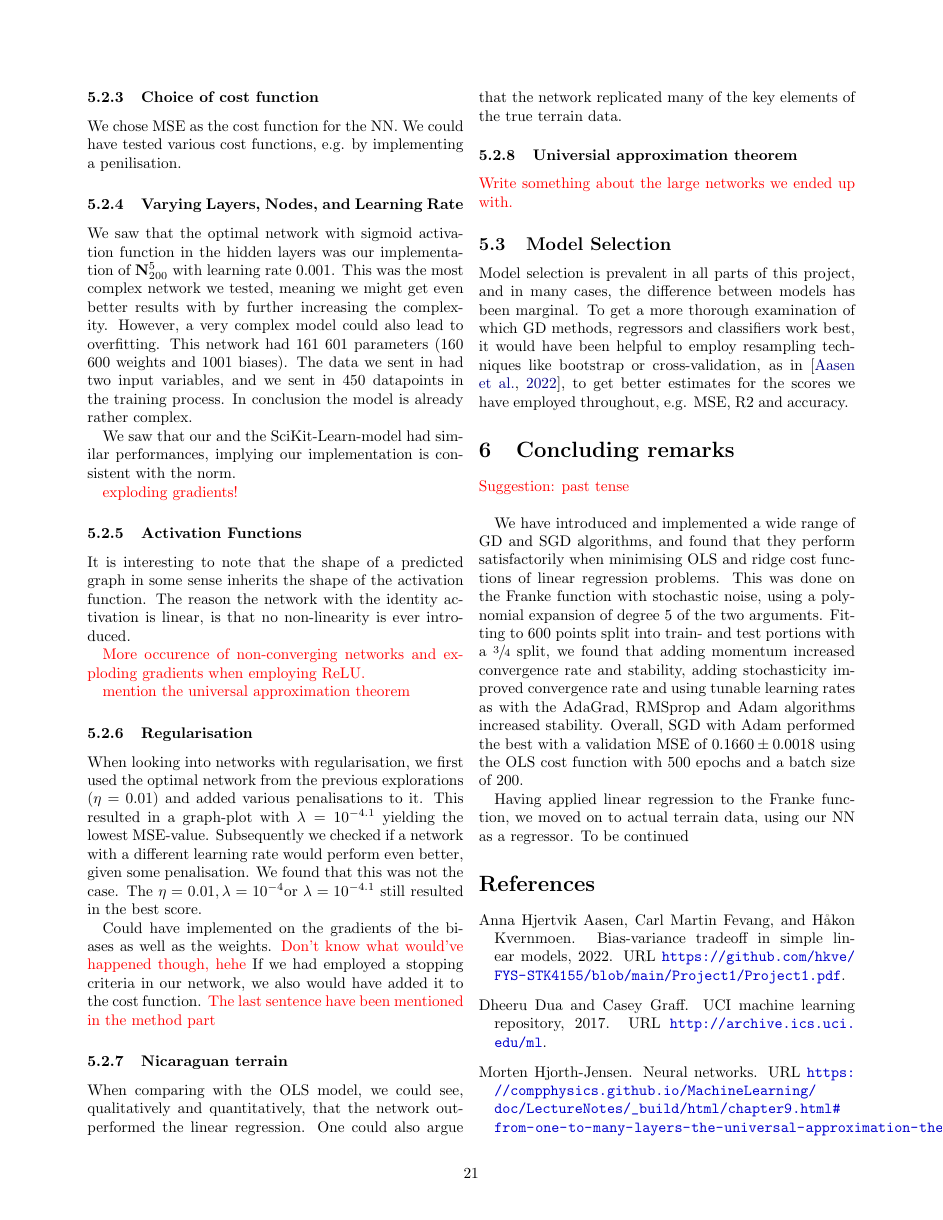
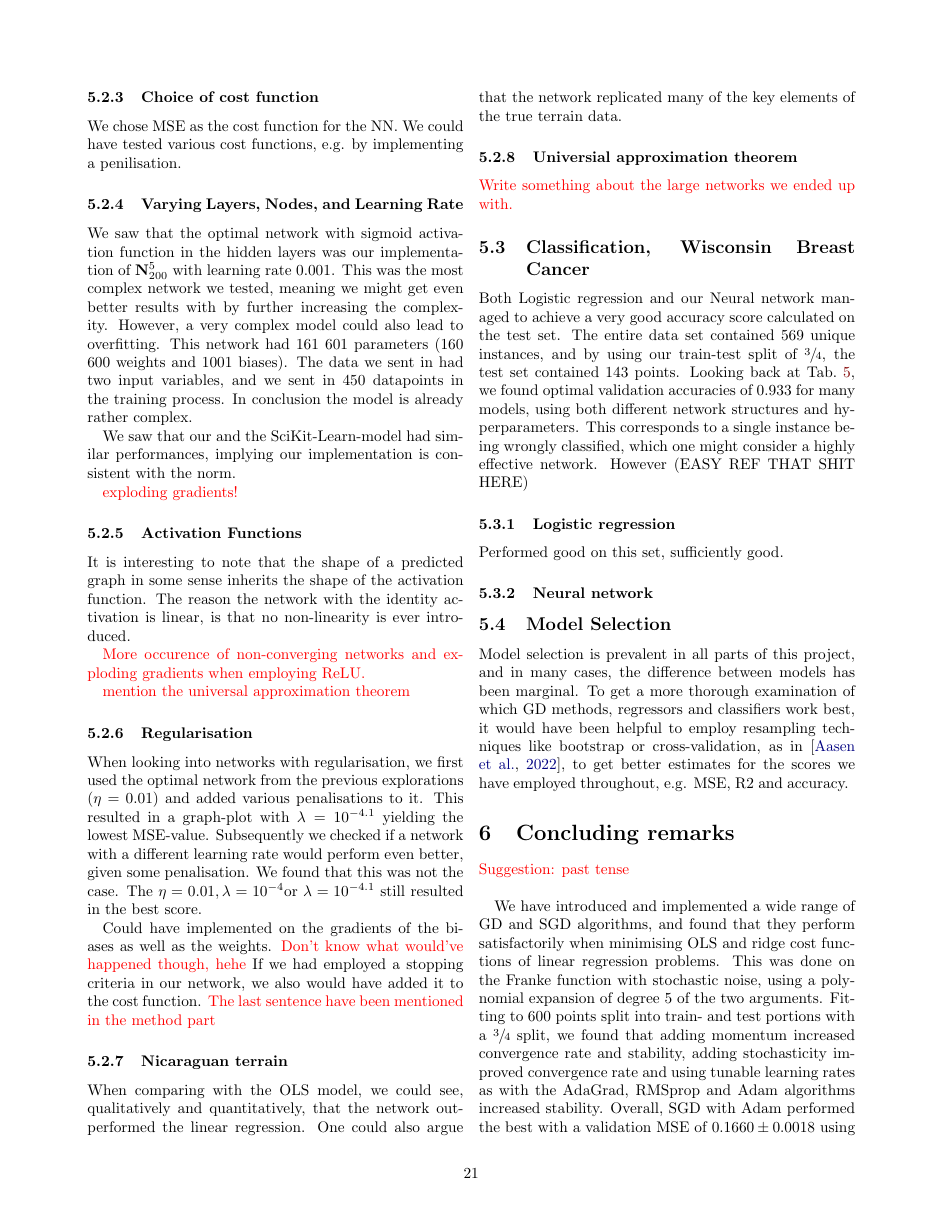
Before and after one commit to hkve/FYS-STK4155, a LaTeX paper (Project2/tex/main.tex, which reads Project2/tex/sections/discussion.tex): page 21 of 23. Compiled offline with pdfLaTeX.

Commit message:
Started conclusion but I am hungry

```diff
--- a/Project2/tex/sections/discussion.tex
+++ b/Project2/tex/sections/discussion.tex
@@ -58,5 +58,14 @@
         \subsubsection{Universial approximation theorem}
             \comment{Write something about the large networks we ended up with.}
 
+    \subsection{Classification, Wisconsin Breast Cancer}
+    Both Logistic regression and our Neural network managed to achieve a very good accuracy score calculated on the test set. The entire data set contained 569 unique instances, and by using our train-test split of $\sfrac{3}{4}$, the test set contained 143 points. Looking back at \cref{res:tab:accuracy_score_activation_functions}, we found optimal validation accuracies of $0.933$ for many models, using both different network structures and hyperparameters. This corresponds to a single instance being wrongly classified, which one might consider a highly effective network. However (EASY REF THAT SHIT HERE)
+
+
+        \subsubsection{Logistic regression}
+        Performed good on this set, sufficiently good.
+
+        \subsubsection{Neural network}
+
 \subsection{Model Selection}
     Model selection is prevalent in all parts of this project, and in many cases, the difference between models has been marginal. To get a more thorough examination of which GD methods, regressors and classifiers work best, it would have been helpful to employ resampling techniques like bootstrap or cross-validation, as in~\citep{Project1}, to get better estimates for the scores we have employed throughout, e.g. MSE, R2 and accuracy.
```
Also changed, not shown: 1 other file.
